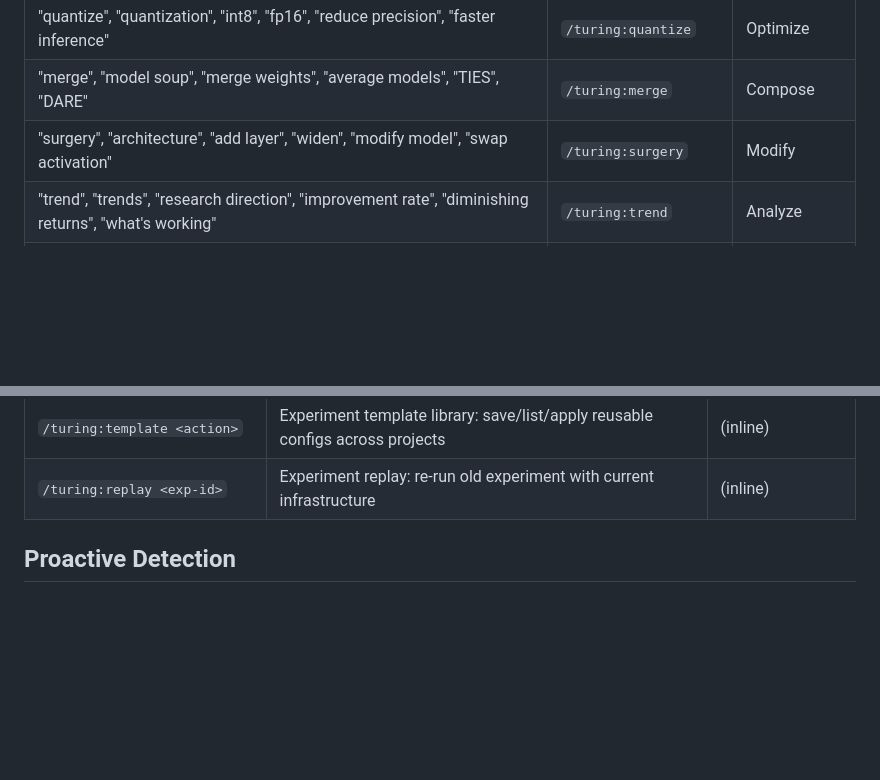
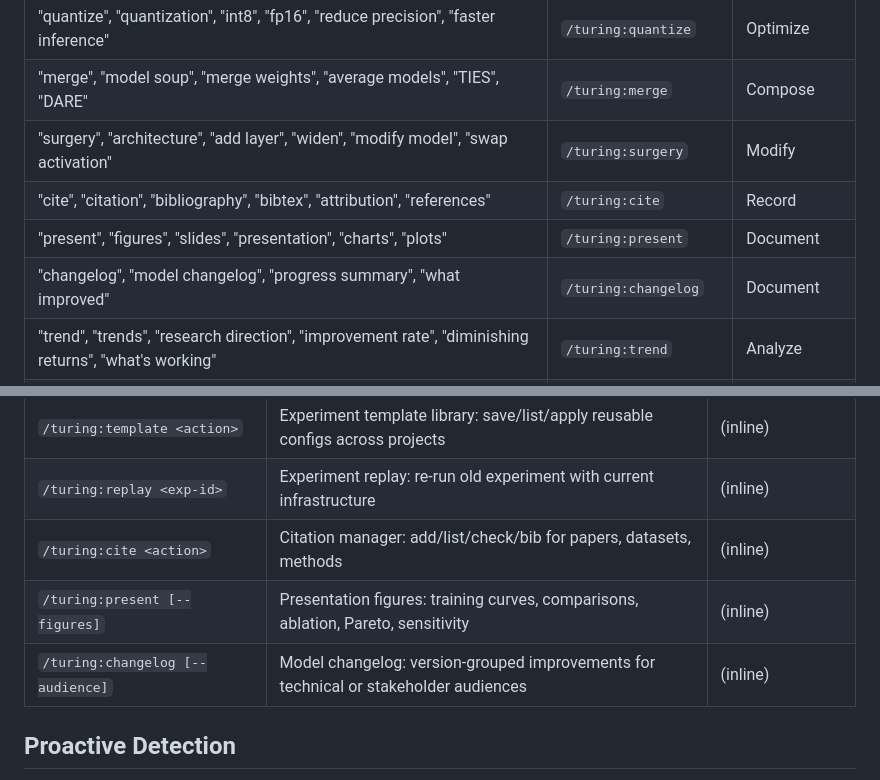
Before and after one commit to ThePyProgrammer/turing, a Markdown page: commands/turing.md, 2 parts joined by grey strips. GitHub-like rendering; blank space fills up the shorter version.

Commit message:
feat: add cite, present, changelog routes to main router
Co-Authored-By: Claude Opus 4.6 (1M context) <noreply@anthropic.com>

```diff
--- a/commands/turing.md
+++ b/commands/turing.md
@@ -62,6 +62,9 @@ You are the Turing ML research router. Detect the user's intent and route to the
 | "quantize", "quantization", "int8", "fp16", "reduce precision", "faster inference" | `/turing:quantize` | Optimize |
 | "merge", "model soup", "merge weights", "average models", "TIES", "DARE" | `/turing:merge` | Compose |
 | "surgery", "architecture", "add layer", "widen", "modify model", "swap activation" | `/turing:surgery` | Modify |
+| "cite", "citation", "bibliography", "bibtex", "attribution", "references" | `/turing:cite` | Record |
+| "present", "figures", "slides", "presentation", "charts", "plots" | `/turing:present` | Document |
+| "changelog", "model changelog", "progress summary", "what improved" | `/turing:changelog` | Document |
 | "trend", "trends", "research direction", "improvement rate", "diminishing returns", "what's working" | `/turing:trend` | Analyze |
 | "flashback", "where was I", "context", "resume", "catch up", "what happened" | `/turing:flashback` | Recall |
 | "archive", "cleanup", "compress old", "disk space", "archive experiments" | `/turing:archive` | Manage |
@@ -134,6 +137,9 @@ You are the Turing ML research router. Detect the user's intent and route to the
 | `/turing:search <query>` | Natural language experiment search with structured filters | (inline) |
 | `/turing:template <action>` | Experiment template library: save/list/apply reusable configs across projects | (inline) |
 | `/turing:replay <exp-id>` | Experiment replay: re-run old experiment with current infrastructure | (inline) |
+| `/turing:cite <action>` | Citation manager: add/list/check/bib for papers, datasets, methods | (inline) |
+| `/turing:present [--figures]` | Presentation figures: training curves, comparisons, ablation, Pareto, sensitivity | (inline) |
+| `/turing:changelog [--audience]` | Model changelog: version-grouped improvements for technical or stakeholder audiences | (inline) |
 
 ## Proactive Detection
 
```
